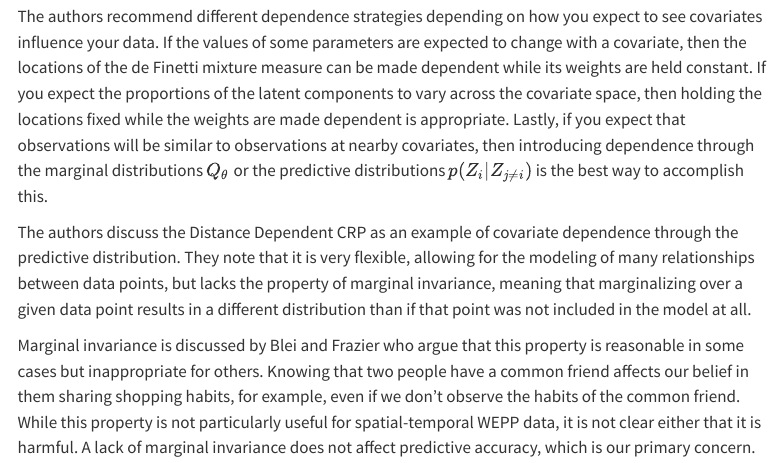
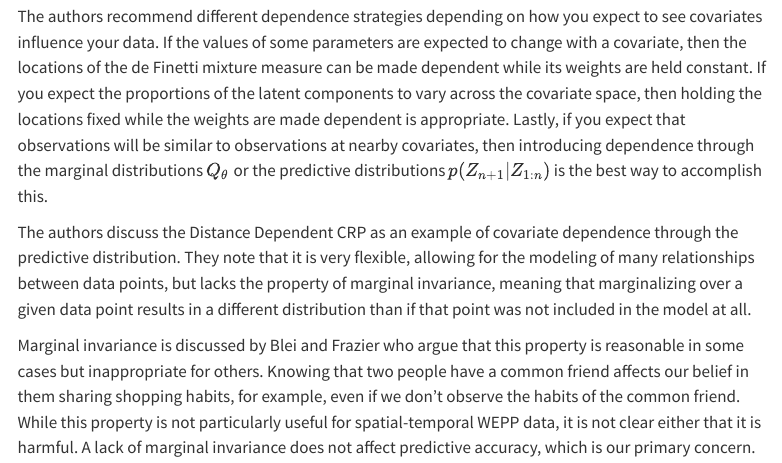
Before and after one commit to ajphillips500/wepp_website, a Quarto document (index.qmd): the page in a window 1100 px wide, from 1500 px down. Rendered offline with R 4.5, knitr and Pandoc in place of Quarto, with nearby package versions; menus at the side of the page are left out.

Commit message:
Corrected notation.

```diff
--- a/index.qmd
+++ b/index.qmd
@@ -41,7 +41,7 @@ Where $n_k$ is the number of points assigned to cluster $k$.
 
 Dependence on covariates can be injected into this process at several different points. It can be added to the de Finetti mixture measure, or to the marginal distributions $Q_{\theta},$ or directly into the predictive distribution of new data points in $Z$. Note that the de Finetti mixture measure is a discrete distribution, so it is defined by the locations of its point masses and the weights or probabilities associated with each location. Covariates can be included to induce dependence either among the weights or among the locations of the point masses.
 
-The authors recommend different dependence strategies depending on how you expect to see covariates influence your data. If the values of some parameters are expected to change with a covariate, then the locations of the de Finetti mixture measure can be made dependent while its weights are held constant. If you expect the proportions of the latent components to vary across the covariate space, then holding the locations fixed while the weights are made dependent is appropriate. Lastly, if you expect that observations will be similar to observations at nearby covariates, then introducing dependence through the marginal distributions $Q_{\theta}$ or the predictive distributions $p(Z_i|Z_{j\neq i})$ is the best way to accomplish this.
+The authors recommend different dependence strategies depending on how you expect to see covariates influence your data. If the values of some parameters are expected to change with a covariate, then the locations of the de Finetti mixture measure can be made dependent while its weights are held constant. If you expect the proportions of the latent components to vary across the covariate space, then holding the locations fixed while the weights are made dependent is appropriate. Lastly, if you expect that observations will be similar to observations at nearby covariates, then introducing dependence through the marginal distributions $Q_{\theta}$ or the predictive distributions $p(Z_{n+1}|Z_{1:n})$ is the best way to accomplish this.
 
 The authors discuss the Distance Dependent CRP as an example of covariate dependence through the predictive distribution. They note that it is very flexible, allowing for the modeling of many relationships between data points, but lacks the property of marginal invariance, meaning that marginalizing over a given data point results in a different distribution than if that point was not included in the model at all.
 
```
Also changed, not shown: docs/search.json, 2 other files.
